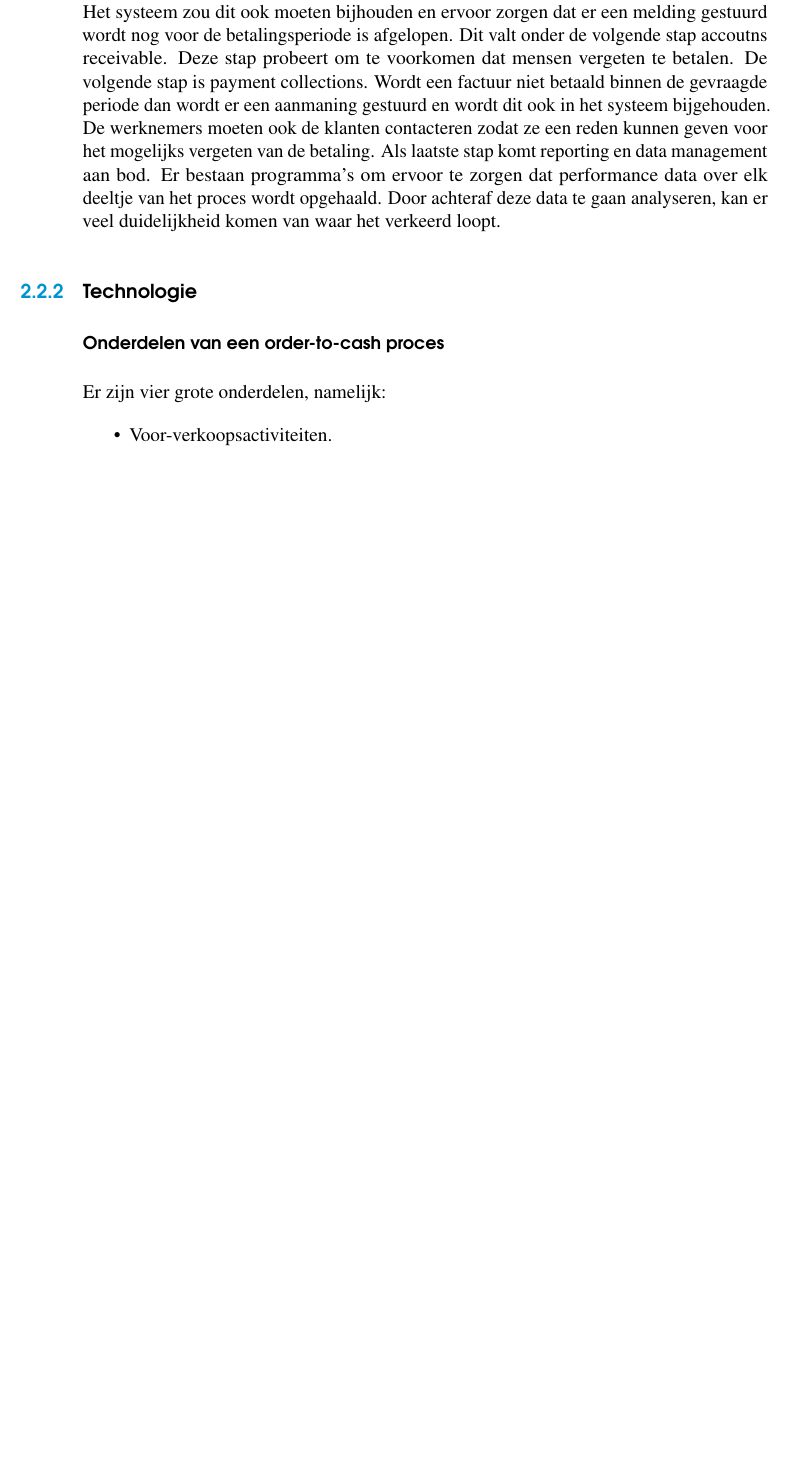
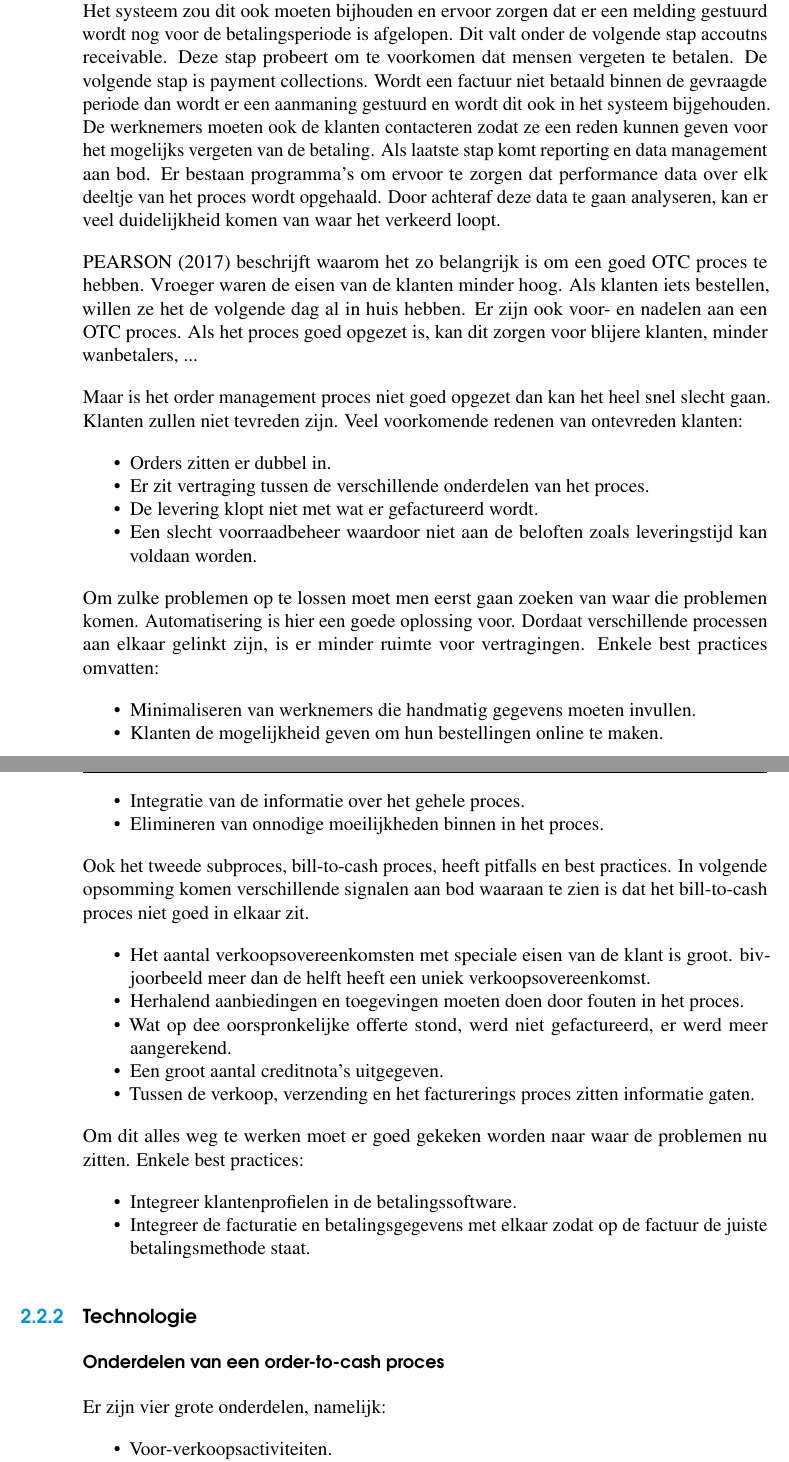
Before and after one commit to LyvaVD/BP_microservices_SAP, a LaTeX thesis (bachproef/bachproef-tin.tex, which reads bachproef/standvanzaken.tex): part of page 31 of 44 before the commit and two parts of pages 31 and 32 of 46 after it, the two joined at a grey line, cut so that both start at the same text, the shorter picture padded with empty space. Compiled offline with pdfLaTeX.

Commit message:
Toeveogen artikel

```diff
--- a/bachproef/standvanzaken.tex
+++ b/bachproef/standvanzaken.tex
@@ -261,6 +261,41 @@ Na het verzenden van de goederen komt de facturatie. Op dit deeltje heeft credit
 Die puntjes moeten ingevoerd worden zodat het facturatiesysteem geautomatiseerd kan worden. Zodat ook hier vertragingen en fouten kunnen geminimaliseerd worden. Eens de factuur is uitgestuurd, wordt er een betaling verwacht binnen een bepaalde periode. Het systeem zou dit ook moeten bijhouden en ervoor zorgen dat er een melding gestuurd wordt nog voor de betalingsperiode is afgelopen. Dit valt onder de volgende stap accoutns receivable. Deze stap probeert om te voorkomen dat mensen vergeten te betalen.
 De volgende stap is payment collections. Wordt een factuur niet betaald binnen de gevraagde periode dan wordt er een aanmaning gestuurd en wordt dit ook in het systeem bijgehouden. De werknemers moeten ook de klanten contacteren zodat ze een reden kunnen geven voor het mogelijks vergeten van de betaling.
 Als laatste stap komt reporting en data management aan bod. Er bestaan programma's om ervoor te zorgen dat performance data over elk deeltje van het proces wordt opgehaald. Door achteraf deze data te gaan analyseren, kan er veel duidelijkheid komen van waar het verkeerd loopt.
+
+\textcite{PEARSON2017} beschrijft waarom het zo belangrijk is om een goed OTC proces te hebben. Vroeger waren de eisen van de klanten minder hoog. Als klanten iets bestellen, willen ze het de volgende dag al in huis hebben. Er zijn ook voor- en nadelen aan een OTC proces. Als het proces goed opgezet is, kan dit zorgen voor blijere klanten, minder wanbetalers, ...
+
+Maar is het order management proces niet goed opgezet dan kan het heel snel slecht gaan. Klanten zullen niet tevreden zijn.
+Veel voorkomende redenen van ontevreden klanten:
+\begin{itemize}
+	\item Orders zitten er dubbel in.
+	\item Er zit vertraging tussen de verschillende onderdelen van het proces.
+	\item De levering klopt niet met wat er gefactureerd wordt.
+	\item Een slecht voorraadbeheer waardoor niet aan de beloften zoals leveringstijd kan voldaan worden.
+\end{itemize}
+Om zulke problemen op te lossen moet men eerst gaan zoeken van waar die problemen komen. Automatisering is hier een goede oplossing voor. Dordaat verschillende processen aan elkaar gelinkt zijn, is er minder ruimte voor vertragingen. Enkele best practices omvatten:
+\begin{itemize}
+	\item Minimaliseren van werknemers die handmatig gegevens moeten invullen.
+	\item Klanten de mogelijkheid geven om hun bestellingen online te maken.
+	\item Integratie van de informatie over het gehele proces.
+	\item Elimineren van onnodige moeilijkheden binnen in het proces.
+\end{itemize}
+
+Ook het tweede subproces, bill-to-cash proces, heeft pitfalls en best practices.
+In volgende opsomming komen verschillende signalen aan bod waaraan te zien is dat het bill-to-cash proces niet goed in elkaar zit.
+\begin{itemize}
+	\item Het aantal verkoopsovereenkomsten met speciale eisen van de klant is groot. bivjoorbeeld meer dan de helft heeft een uniek verkoopsovereenkomst.
+	\item Herhalend aanbiedingen en toegevingen moeten doen door fouten in het proces.
+	\item Wat op dee oorspronkelijke offerte stond, werd niet gefactureerd, er werd meer aangerekend.
+	\item Een groot aantal creditnota's uitgegeven.
+	\item Tussen de verkoop, verzending en het facturerings proces zitten informatie gaten.
+\end{itemize}
+Om dit alles weg te werken moet er goed gekeken worden naar waar de problemen nu zitten. Enkele best practices:
+\begin{itemize}
+	\item Integreer klantenprofielen in de betalingssoftware.
+	\item Integreer de facturatie en betalingsgegevens met elkaar zodat op de factuur de juiste betalingsmethode staat.
+\end{itemize}
+
+
 \subsection{Technologie}
 \subsubsection{Onderdelen van een order-to-cash proces}
 Er zijn vier grote onderdelen, namelijk:
```
Also changed, not shown: bachproef/bachproef-tin.bbl, bachproef/bachproef-tin.pdf, bachproef/standvanzaken.tex (3 more changed lines), 8 other files.
